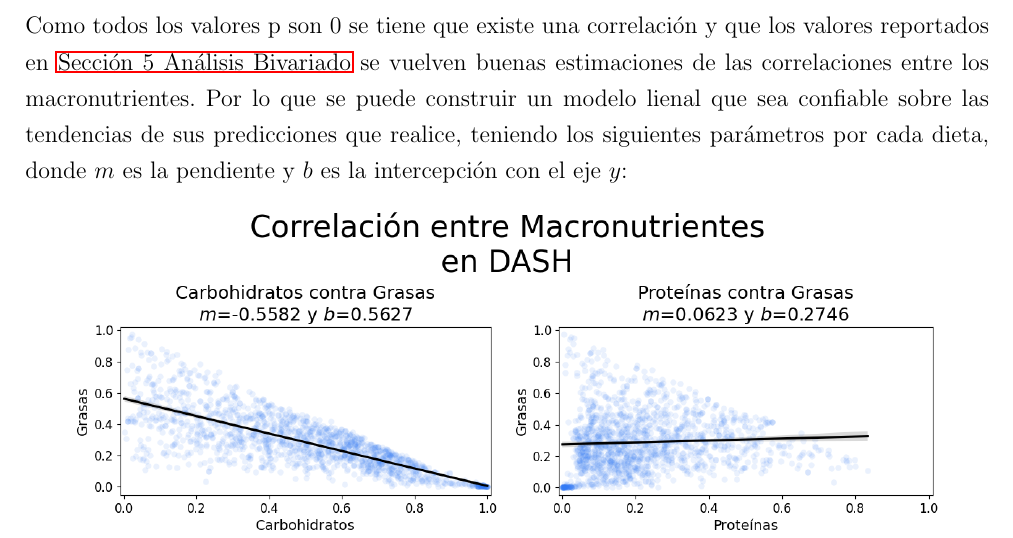
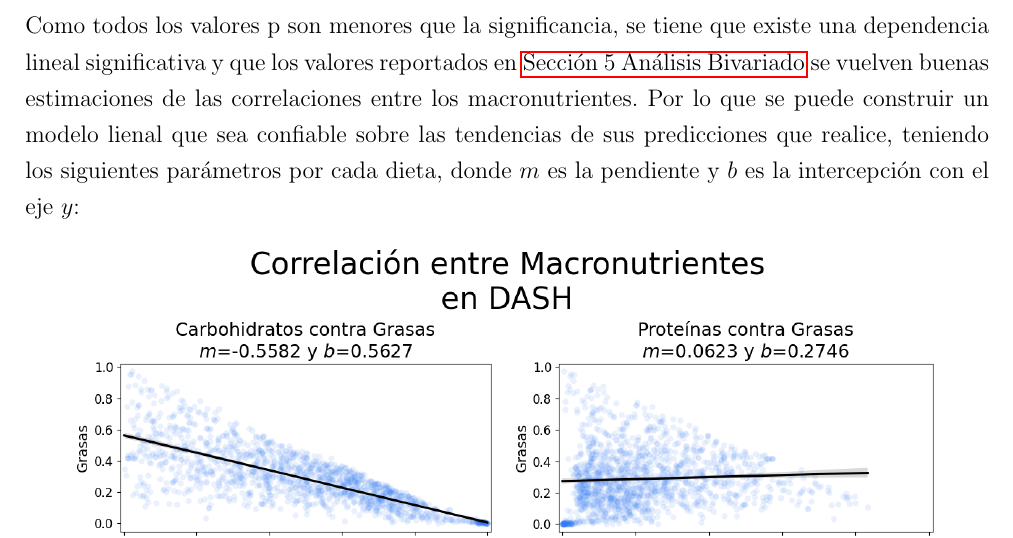
Before and after one commit to alexisuaguilaru/Analysis_Nutritional_Information, a LaTeX document (Documentation/AlexisAguilar_ReporteFinal.tex): part of page 21 of 36, cut so that both start at the same text. Compiled offline with pdfLaTeX.

Commit message:
MOD at final report for minor changes

```diff
--- a/Documentation/AlexisAguilar_ReporteFinal.tex
+++ b/Documentation/AlexisAguilar_ReporteFinal.tex
@@ -1088,7 +1088,8 @@
                 % \end{tabular}
             % \end{minipage}\\
             % \vspace{\baselineskip}
-            Como todos los valores p son $0$ se tiene que existe una correlación y que los valores
+            Como todos los valores p son menores que la significancia, se tiene que existe una
+            dependencia lineal significativa y que los valores
             reportados en \fullref{sec:biva} se vuelven buenas estimaciones de las correlaciones entre los
             macronutrientes. Por lo que se puede construir un modelo lienal que sea confiable
             sobre las tendencias de sus predicciones que realice, teniendo los siguientes parámetros por
```
Also changed, not shown: technical-requirements.txt (+1 -0 lines), Documentation/AlexisAguilar_ReporteFinal.pdf.
